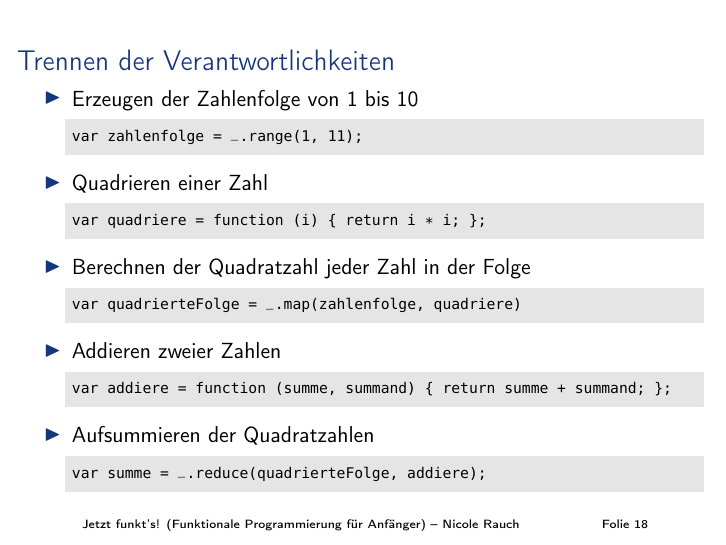
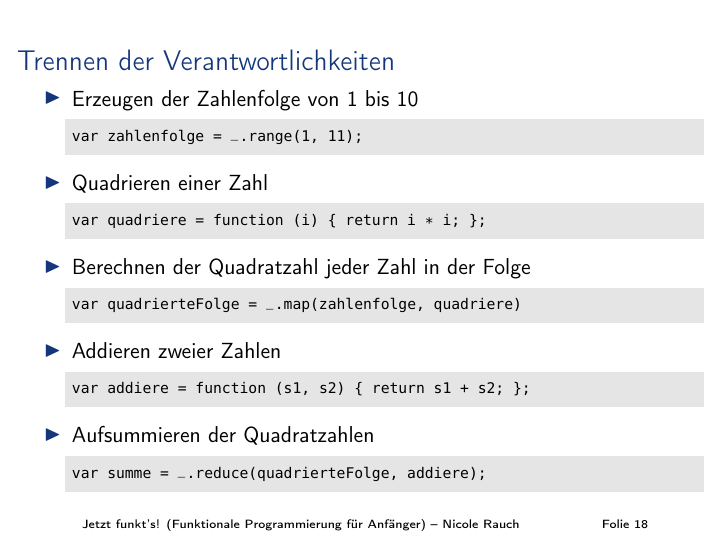
Before and after one commit to NicoleRauch/FunctionalProgrammingForBeginners, LaTeX slides (slides/folien.tex, which reads slides/contents.tex): page 60 of 75. Compiled offline with pdfLaTeX.

Commit message:
Kleinere Änderungen.

```diff
--- a/slides/contents.tex
+++ b/slides/contents.tex
@@ -400,7 +400,7 @@ var quadrierteFolge = _.map(zahlenfolge, quadriere)
 \item Addieren zweier Zahlen
 \onslide+<5->
 \begin{lstlisting}{javascript}
-var addiere = function (summe, summand) { return summe + summand; };
+var addiere = function (s1, s2) { return s1 + s2; };
 \end{lstlisting}
 \onslide+<1->
 \item Aufsummieren der Quadratzahlen
```
Also changed, not shown: slides/contents.tex (4 more changed lines).
